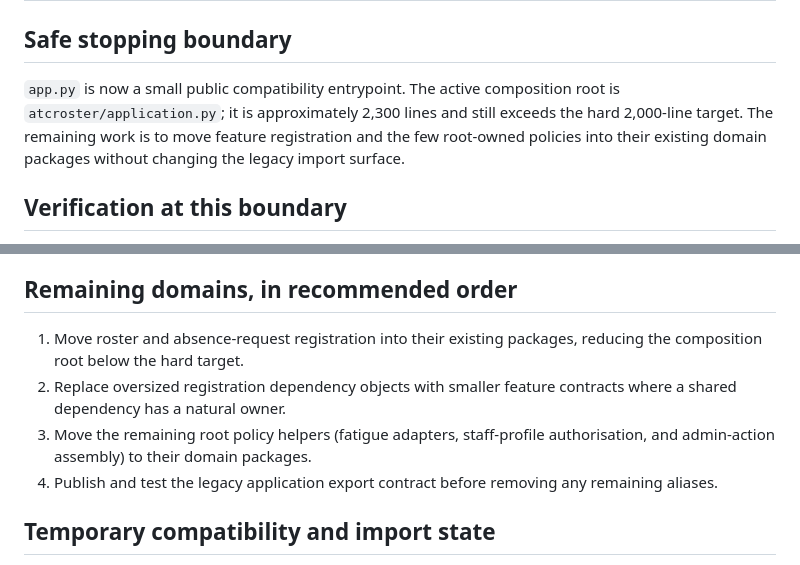
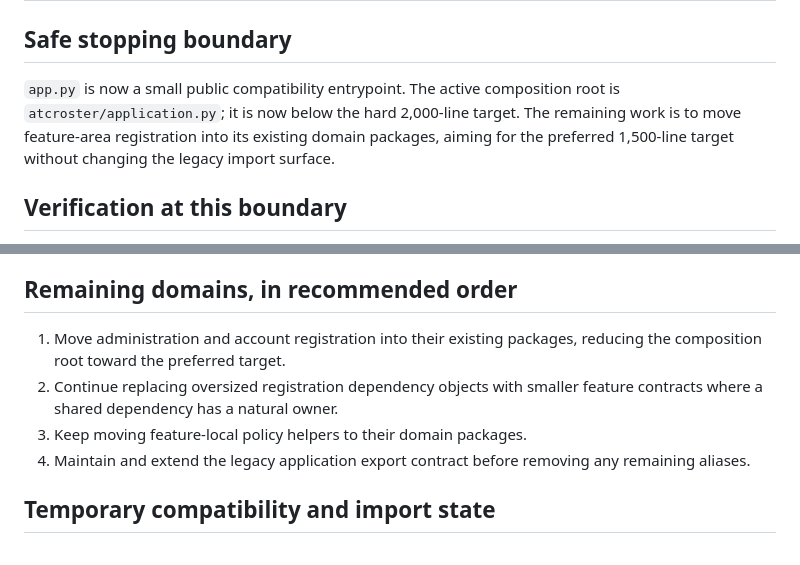
Before and after one commit to ian8500/ATCRoster, a Markdown page: docs/architecture/refactor-progress.md, 2 parts joined by grey strips. Rendered like a GitHub page.

Commit message:
docs: record application root target milestone

```diff
--- a/docs/architecture/refactor-progress.md
+++ b/docs/architecture/refactor-progress.md
@@ -44,10 +44,10 @@
 ## Safe stopping boundary
 
 `app.py` is now a small public compatibility entrypoint. The active
-composition root is `atcroster/application.py`; it is approximately 2,300
-lines and still exceeds the hard 2,000-line target. The remaining work is to
-move feature registration and the few root-owned policies into their existing
-domain packages without changing the legacy import surface.
+composition root is `atcroster/application.py`; it is now below the hard
+2,000-line target. The remaining work is to move feature-area registration
+into its existing domain packages, aiming for the preferred 1,500-line target
+without changing the legacy import surface.
 
 ## Verification at this boundary
 
@@ -65,13 +65,12 @@ domain packages without changing the legacy import surface.
 
 ## Remaining domains, in recommended order
 
-1. Move roster and absence-request registration into their existing packages,
-   reducing the composition root below the hard target.
-2. Replace oversized registration dependency objects with smaller feature
+1. Move administration and account registration into their existing packages,
+   reducing the composition root toward the preferred target.
+2. Continue replacing oversized registration dependency objects with smaller feature
    contracts where a shared dependency has a natural owner.
-3. Move the remaining root policy helpers (fatigue adapters, staff-profile
-   authorisation, and admin-action assembly) to their domain packages.
-4. Publish and test the legacy application export contract before removing any
+3. Keep moving feature-local policy helpers to their domain packages.
+4. Maintain and extend the legacy application export contract before removing any
    remaining aliases.
 
 ## Temporary compatibility and import state
```
